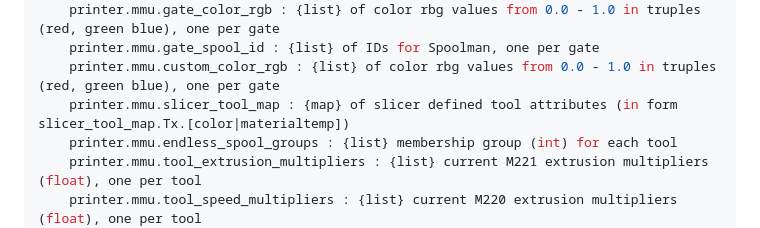
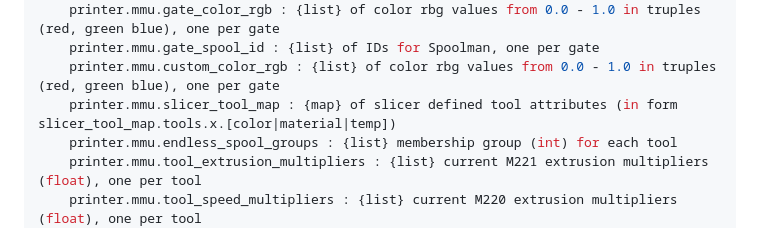
Before and after one commit to moggieuk/Happy-Hare, a Markdown page: README.md, the part around the change. Drawn GitHub-style; folded sections open.

```diff
--- a/README.md
+++ b/README.md
@@ -237,7 +237,7 @@ Happy Hare exposes a large array of 'printer' variables that are useful in your
     printer.mmu.gate_color_rgb : {list} of color rbg values from 0.0 - 1.0 in truples (red, green blue), one per gate
     printer.mmu.gate_spool_id : {list} of IDs for Spoolman, one per gate
     printer.mmu.custom_color_rgb : {list} of color rbg values from 0.0 - 1.0 in truples (red, green blue), one per gate
-    printer.mmu.slicer_tool_map : {map} of slicer defined tool attributes (in form slicer_tool_map.Tx.[color|materialtemp])
+    printer.mmu.slicer_tool_map : {map} of slicer defined tool attributes (in form slicer_tool_map.tools.x.[color|material|temp])
     printer.mmu.endless_spool_groups : {list} membership group (int) for each tool
     printer.mmu.tool_extrusion_multipliers : {list} current M221 extrusion multipliers (float), one per tool
     printer.mmu.tool_speed_multipliers : {list} current M220 extrusion multipliers (float), one per tool
```
Also changed, not shown: doc/toolchange_movement.md (+1 -1 lines), doc/toolchange/skinny_dip.png (added).
